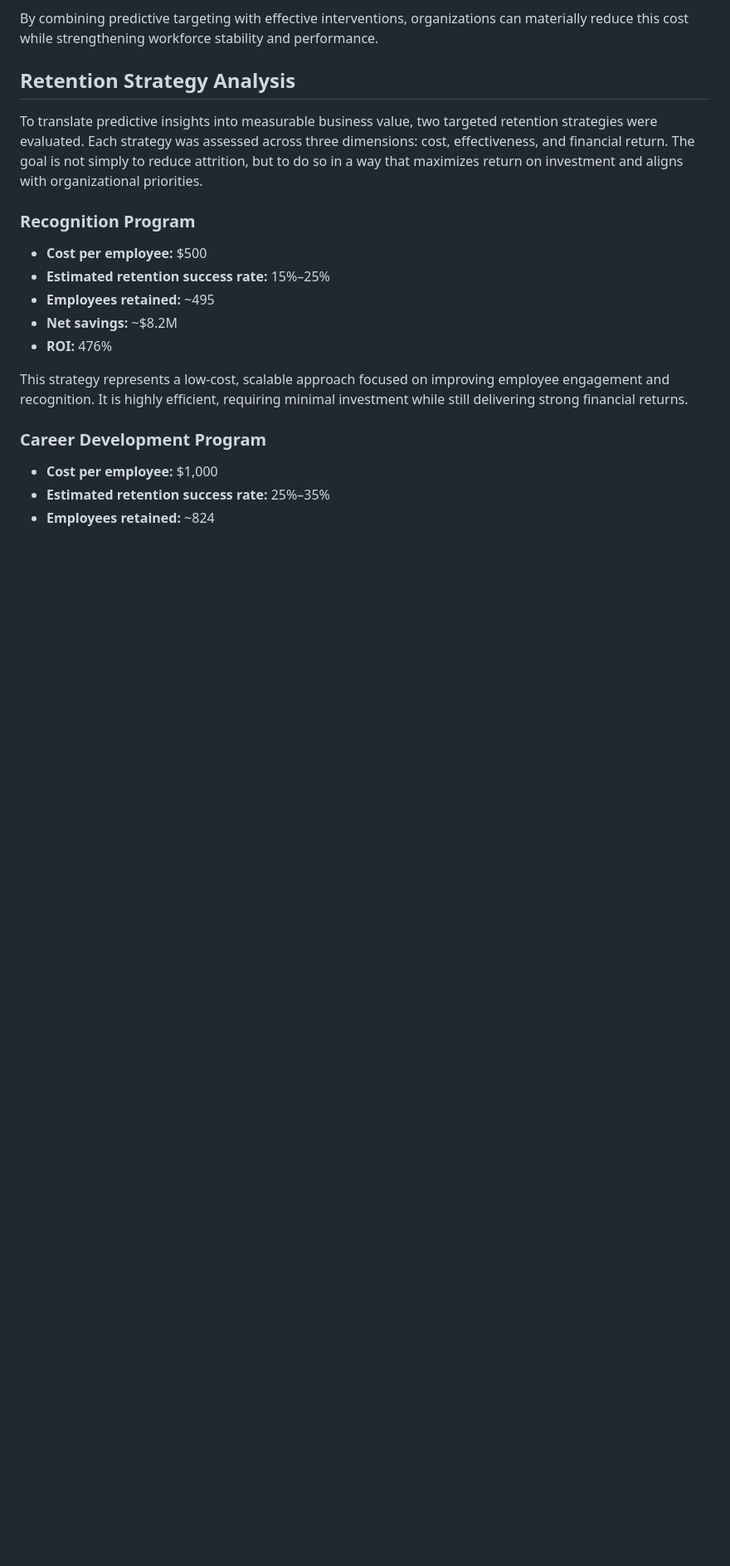
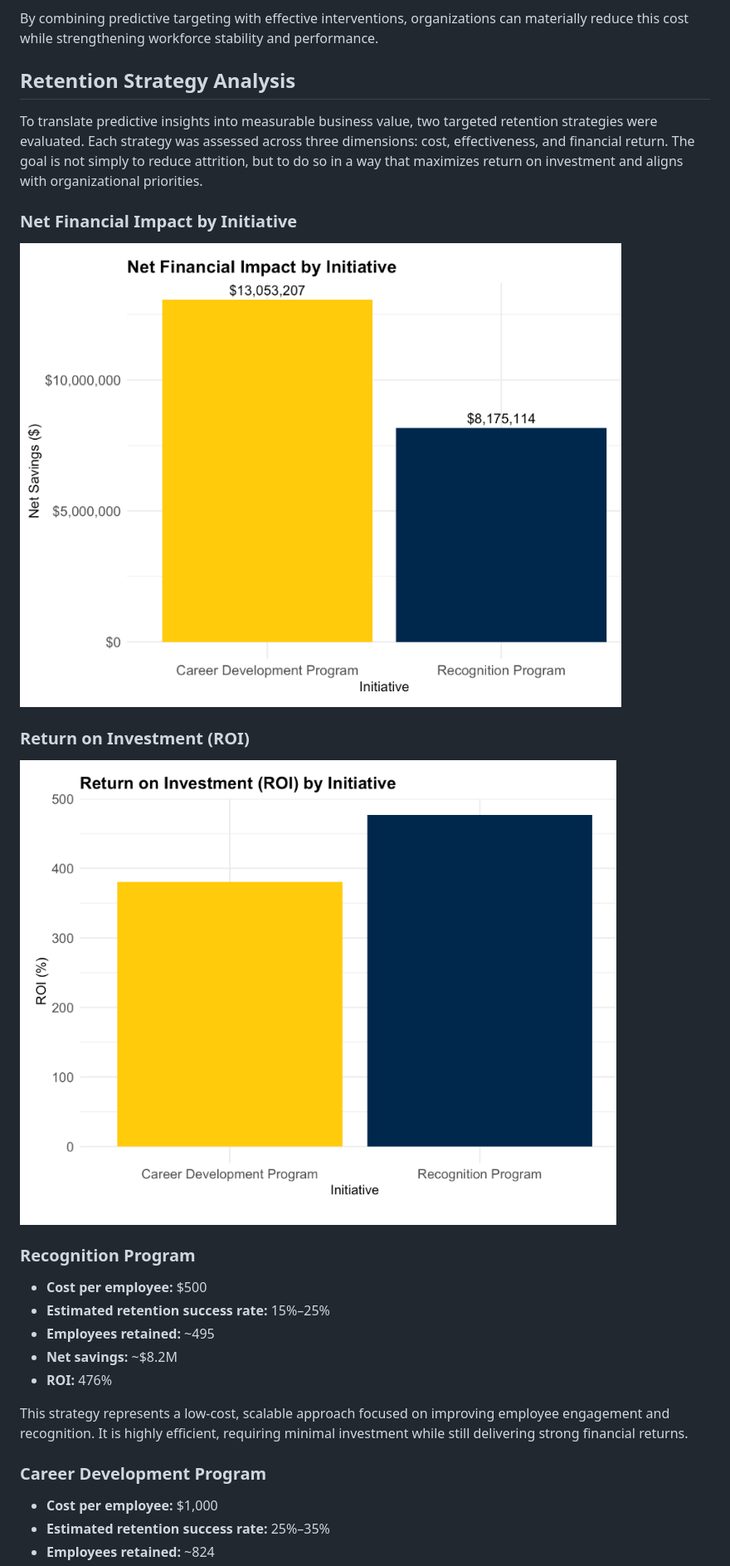
Before and after one commit to menawm/hr-attrition-ml, a Markdown page: business_case.md, the part around one of its changes. Shown at 83% size. GitHub-like rendering; blank space fills up the shorter version.

```diff
--- a/business_case.md
+++ b/business_case.md
@@ -155,6 +162,12 @@ By combining predictive targeting with effective interventions, organizations ca
 ## Retention Strategy Analysis
 
 To translate predictive insights into measurable business value, two targeted retention strategies were evaluated. Each strategy was assessed across three dimensions: cost, effectiveness, and financial return. The goal is not simply to reduce attrition, but to do so in a way that maximizes return on investment and aligns with organizational priorities.
+
+### Net Financial Impact by Initiative
+![Net Financial Impact](assets/net%20fianical%20impact%20by%20program.png)
+
+### Return on Investment (ROI)
+![ROI by Program](assets/roi%20bu%20program.png)
 
 ### Recognition Program
 
```
Also changed, not shown: other parts of business_case.md (+10 -0 lines).
